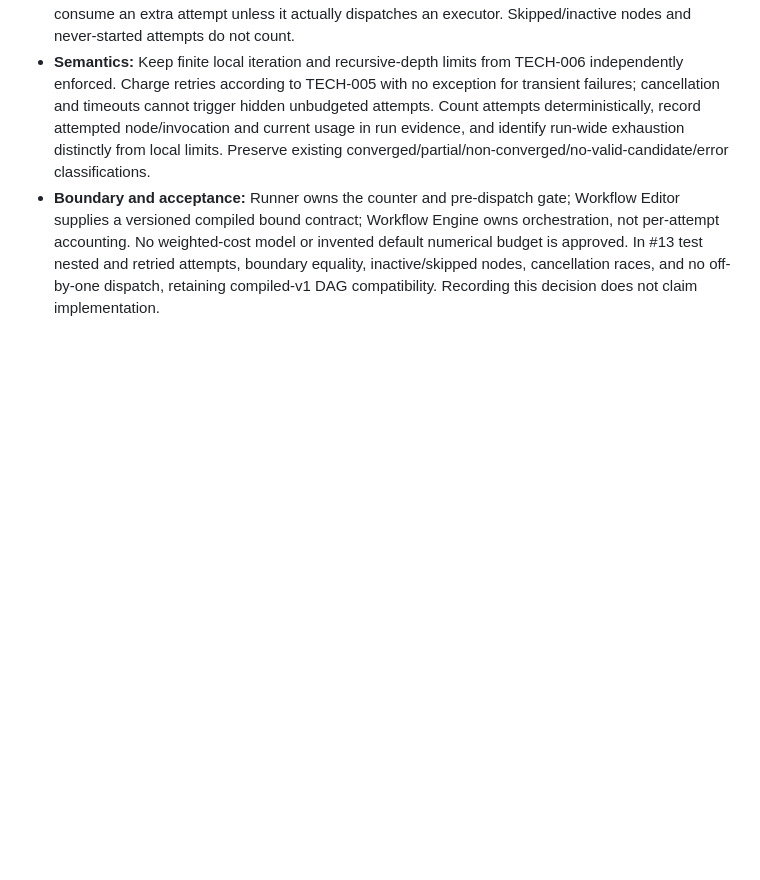
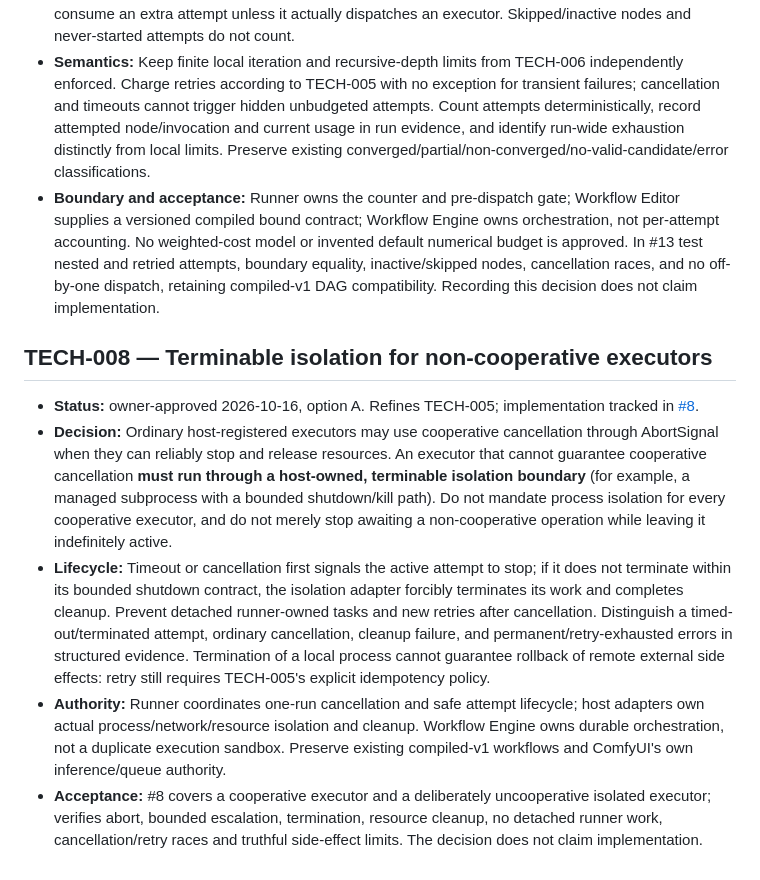
Before and after one commit to moritzbrantner/workflow-runner, a Markdown page: docs/technical-decisions.md, the part around the change. Rendered like a GitHub page; blank space fills up the shorter version.

Commit message:
docs: record TECH-008 terminable executor isolation (#19)

```diff
--- a/docs/technical-decisions.md
+++ b/docs/technical-decisions.md
@@ -32,3 +32,11 @@ This document records owner-approved technical choices. Workflow Editor's Decisi
 - **Decision:** The run-wide work budget counts **actual node execution attempts**, including each retry and attempts inside nested iterations and recursively referenced workflows. Consume one unit atomically **before starting** each actual attempt (including built-in node executors); never dispatch an attempt after the budget has been exhausted. Structural iteration/reference traversal alone does not consume an extra attempt unless it actually dispatches an executor. Skipped/inactive nodes and never-started attempts do not count.
 - **Semantics:** Keep finite local iteration and recursive-depth limits from TECH-006 independently enforced. Charge retries according to TECH-005 with no exception for transient failures; cancellation and timeouts cannot trigger hidden unbudgeted attempts. Count attempts deterministically, record attempted node/invocation and current usage in run evidence, and identify run-wide exhaustion distinctly from local limits. Preserve existing converged/partial/non-converged/no-valid-candidate/error classifications.
 - **Boundary and acceptance:** Runner owns the counter and pre-dispatch gate; Workflow Editor supplies a versioned compiled bound contract; Workflow Engine owns orchestration, not per-attempt accounting. No weighted-cost model or invented default numerical budget is approved. In #13 test nested and retried attempts, boundary equality, inactive/skipped nodes, cancellation races, and no off-by-one dispatch, retaining compiled-v1 DAG compatibility. Recording this decision does not claim implementation.
+
+## TECH-008 — Terminable isolation for non-cooperative executors
+
+- **Status:** owner-approved 2026-10-16, option A. Refines TECH-005; implementation tracked in [#8](https://github.com/moritzbrantner/workflow-runner/issues/8).
+- **Decision:** Ordinary host-registered executors may use cooperative cancellation through AbortSignal when they can reliably stop and release resources. An executor that cannot guarantee cooperative cancellation **must run through a host-owned, terminable isolation boundary** (for example, a managed subprocess with a bounded shutdown/kill path). Do not mandate process isolation for every cooperative executor, and do not merely stop awaiting a non-cooperative operation while leaving it indefinitely active.
+- **Lifecycle:** Timeout or cancellation first signals the active attempt to stop; if it does not terminate within its bounded shutdown contract, the isolation adapter forcibly terminates its work and completes cleanup. Prevent detached runner-owned tasks and new retries after cancellation. Distinguish a timed-out/terminated attempt, ordinary cancellation, cleanup failure, and permanent/retry-exhausted errors in structured evidence. Termination of a local process cannot guarantee rollback of remote external side effects: retry still requires TECH-005's explicit idempotency policy.
+- **Authority:** Runner coordinates one-run cancellation and safe attempt lifecycle; host adapters own actual process/network/resource isolation and cleanup. Workflow Engine owns durable orchestration, not a duplicate execution sandbox. Preserve existing compiled-v1 workflows and ComfyUI's own inference/queue authority.
+- **Acceptance:** #8 covers a cooperative executor and a deliberately uncooperative isolated executor; verifies abort, bounded escalation, termination, resource cleanup, no detached runner work, cancellation/retry races and truthful side-effect limits. The decision does not claim implementation.
```
